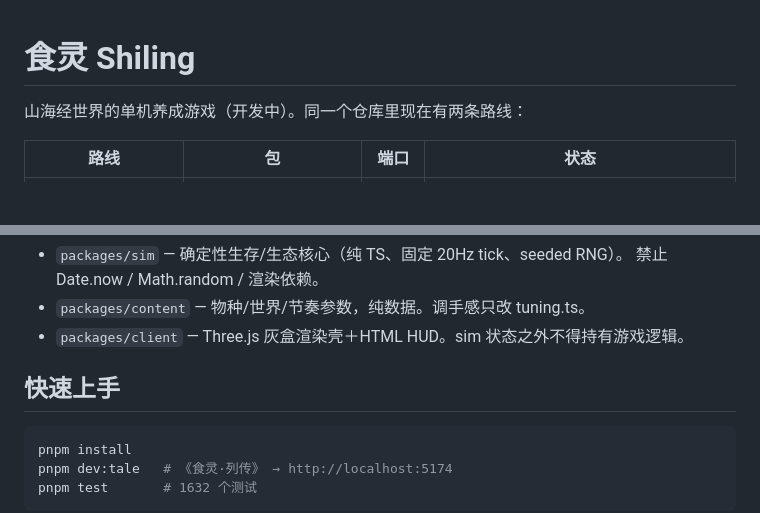
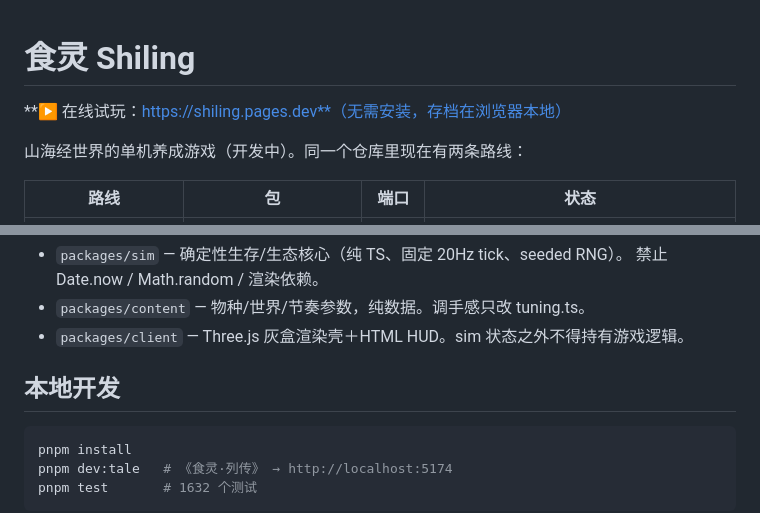
Before and after one commit to Defiabell/shiling, a Markdown page: README.md, 2 parts joined by grey strips. Drawn GitHub-style; blank space fills up the shorter version.

Commit message:
docs: add live demo link (shiling.pages.dev)

````diff
--- a/README.md
+++ b/README.md
@@ -1,4 +1,6 @@
 # 食灵 Shiling
+
+**▶ 在线试玩：https://shiling.pages.dev**（无需安装，存档在浏览器本地）
 
 山海经世界的单机养成游戏（开发中）。同一个仓库里现在有两条路线：
 
@@ -87,7 +89,7 @@ M1 进化系统——游戏的心脏：捕食鲜尸按物种类型积累精气
 - `packages/client` — Three.js 灰盒渲染壳＋HTML HUD。sim 状态之外不得持有游戏逻辑。
 
 
-## 快速上手
+## 本地开发
 
 ```bash
 pnpm install
````
